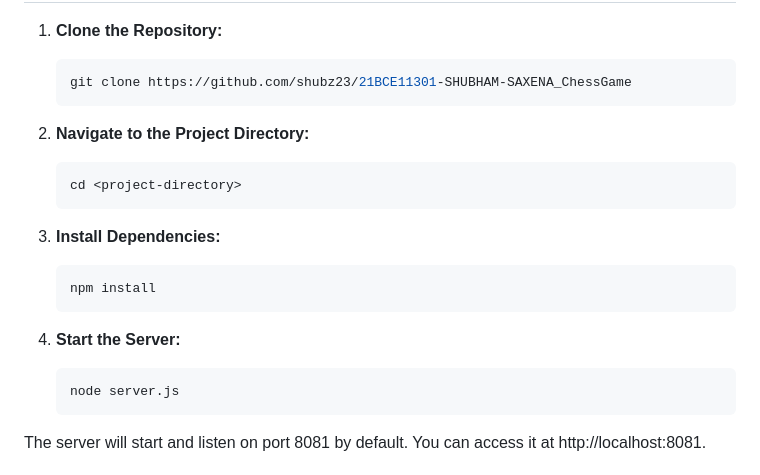
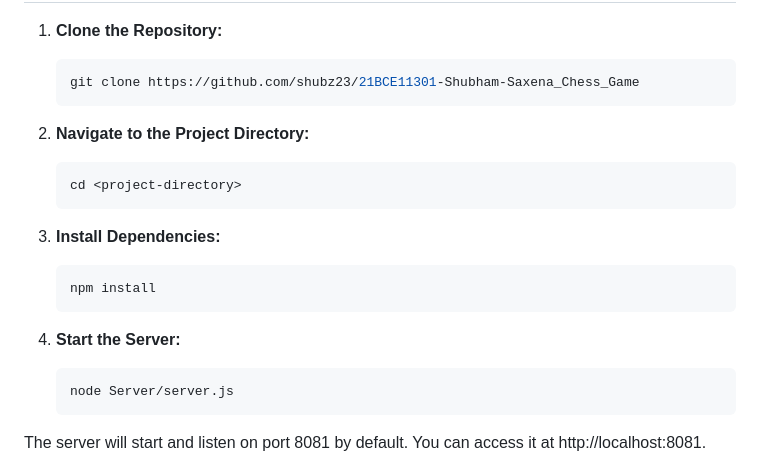
Before and after one commit to shubz23/21BCE11301-Shubham-Saxena_Chess_Game, a Markdown page: README.md, the part around the change. Rendered like a GitHub page.

````diff
--- a/README.md
+++ b/README.md
@@ -60,7 +60,7 @@ Knight's Arena is a thrilling turn-based game, drawing inspiration from chess, d
 
 1. **Clone the Repository:**
    ```bash
-   git clone https://github.com/shubz23/21BCE11301-SHUBHAM-SAXENA_ChessGame
+   git clone https://github.com/shubz23/21BCE11301-Shubham-Saxena_Chess_Game
    ```
 
 2. **Navigate to the Project Directory:**
@@ -77,7 +77,7 @@ Knight's Arena is a thrilling turn-based game, drawing inspiration from chess, d
 4. **Start the Server:**
 
    ```bash
-   node server.js
+   node Server/server.js
    ```
 The server will start and listen on port 8081 by default. You can access it at http://localhost:8081.
 
````
